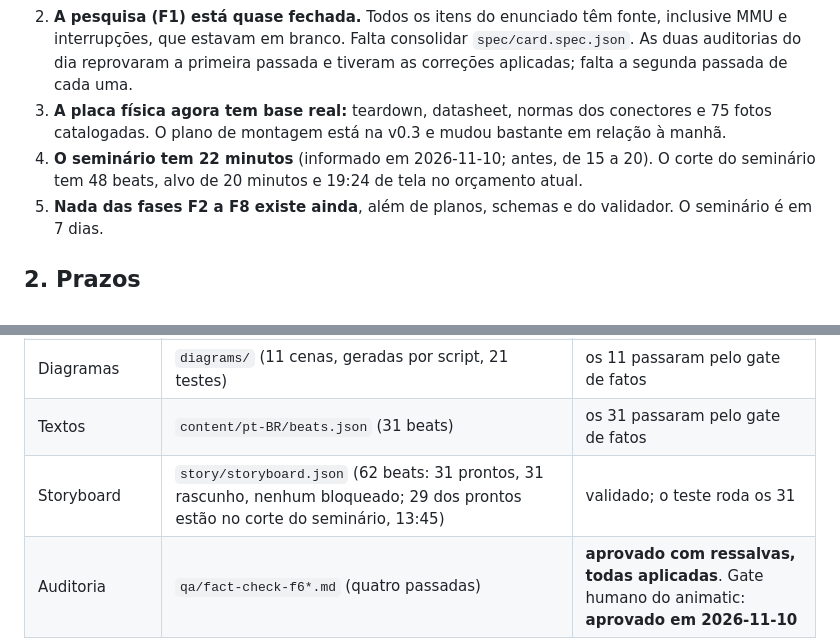
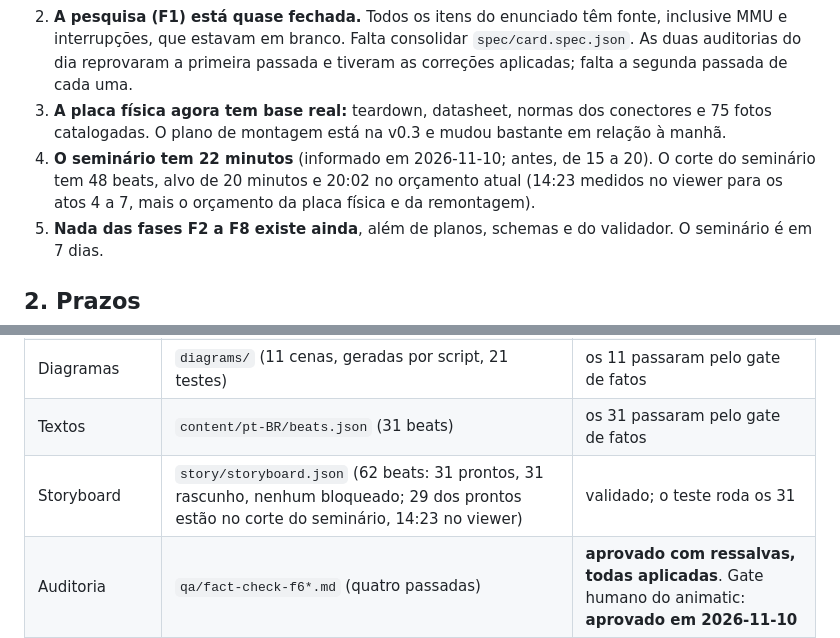
Before and after one commit to lorenzo265/apresentacao-placa-de-video, a Markdown page: harness/STATUS.md, 2 parts joined by grey strips. Drawn GitHub-style.

```diff
--- a/harness/STATUS.md
+++ b/harness/STATUS.md
@@ -7,7 +7,7 @@ Data: **2026-11-10**.
 1. **A documentação escrita foi entregue** (artigo de 13 páginas, grupo Warp 32). A revisão está em `qa/revisao-artigo.md` (segunda versão): o artigo cumpre a proposta e quase tudo tem fonte oficial. Sobram um dado desatualizado (49 bits na MMU), uma generalização na análise RISC ou CISC e cinco afirmações sem fonte ou com a fonte errada. **A primeira versão da revisão acusava o artigo de quatro erros que não eram erros**; a auditoria pegou e foi corrigido.
 2. **A pesquisa (F1) está quase fechada.** Todos os itens do enunciado têm fonte, inclusive MMU e interrupções, que estavam em branco. Falta consolidar `spec/card.spec.json`. As duas auditorias do dia reprovaram a primeira passada e tiveram as correções aplicadas; falta a segunda passada de cada uma.
 3. **A placa física agora tem base real:** teardown, datasheet, normas dos conectores e 75 fotos catalogadas. O plano de montagem está na v0.3 e mudou bastante em relação à manhã.
-4. **O seminário tem 22 minutos** (informado em 2026-11-10; antes, de 15 a 20). O corte do seminário tem 48 beats, alvo de 20 minutos e 19:24 de tela no orçamento atual.
+4. **O seminário tem 22 minutos** (informado em 2026-11-10; antes, de 15 a 20). O corte do seminário tem 48 beats, alvo de 20 minutos e 20:02 no orçamento atual (14:23 medidos no viewer para os atos 4 a 7, mais o orçamento da placa física e da remontagem).
 5. **Nada das fases F2 a F8 existe ainda**, além de planos, schemas e do validador. O seminário é em 7 dias.
 
 ## 2. Prazos
@@ -119,7 +119,7 @@ Existe e roda. É a **primeira versão de ponta a ponta**: conteúdo e estrutura
 | Viewer | `viewer/`, `tools/smoke.cjs`, `tools/capture.cjs` | roda; placa ainda em blockout |
 | Diagramas | `diagrams/` (11 cenas, geradas por script, 21 testes) | os 11 passaram pelo gate de fatos |
 | Textos | `content/pt-BR/beats.json` (31 beats) | os 31 passaram pelo gate de fatos |
-| Storyboard | `story/storyboard.json` (62 beats: 31 prontos, 31 rascunho, nenhum bloqueado; 29 dos prontos estão no corte do seminário, 13:45) | validado; o teste roda os 31 |
+| Storyboard | `story/storyboard.json` (62 beats: 31 prontos, 31 rascunho, nenhum bloqueado; 29 dos prontos estão no corte do seminário, 14:23 no viewer) | validado; o teste roda os 31 |
 | Auditoria | `qa/fact-check-f6*.md` (quatro passadas) | **aprovado com ressalvas, todas aplicadas**. Gate humano do animatic: **aprovado em 2026-11-10** |
 | Proposta da placa física | `design/proposal.md`, `design/proposal.json` | **aprovada no gate humano da F2 em 2026-11-10** (oito decisões, conforme recomendado) |
 | Entrega | um `.html` único, navegado ao vivo; sem vídeo por enquanto. Gerado por `npm run build:single` (`harness/dist/tour.html`, 1,3 MB), testado por `tools/smoke-single.cjs` nos dois cortes | decisão de 2026-11-10; o seminário tem 22 minutos |
```
Also changed, not shown: harness/story/video-plan.md (+11 -11 lines).
